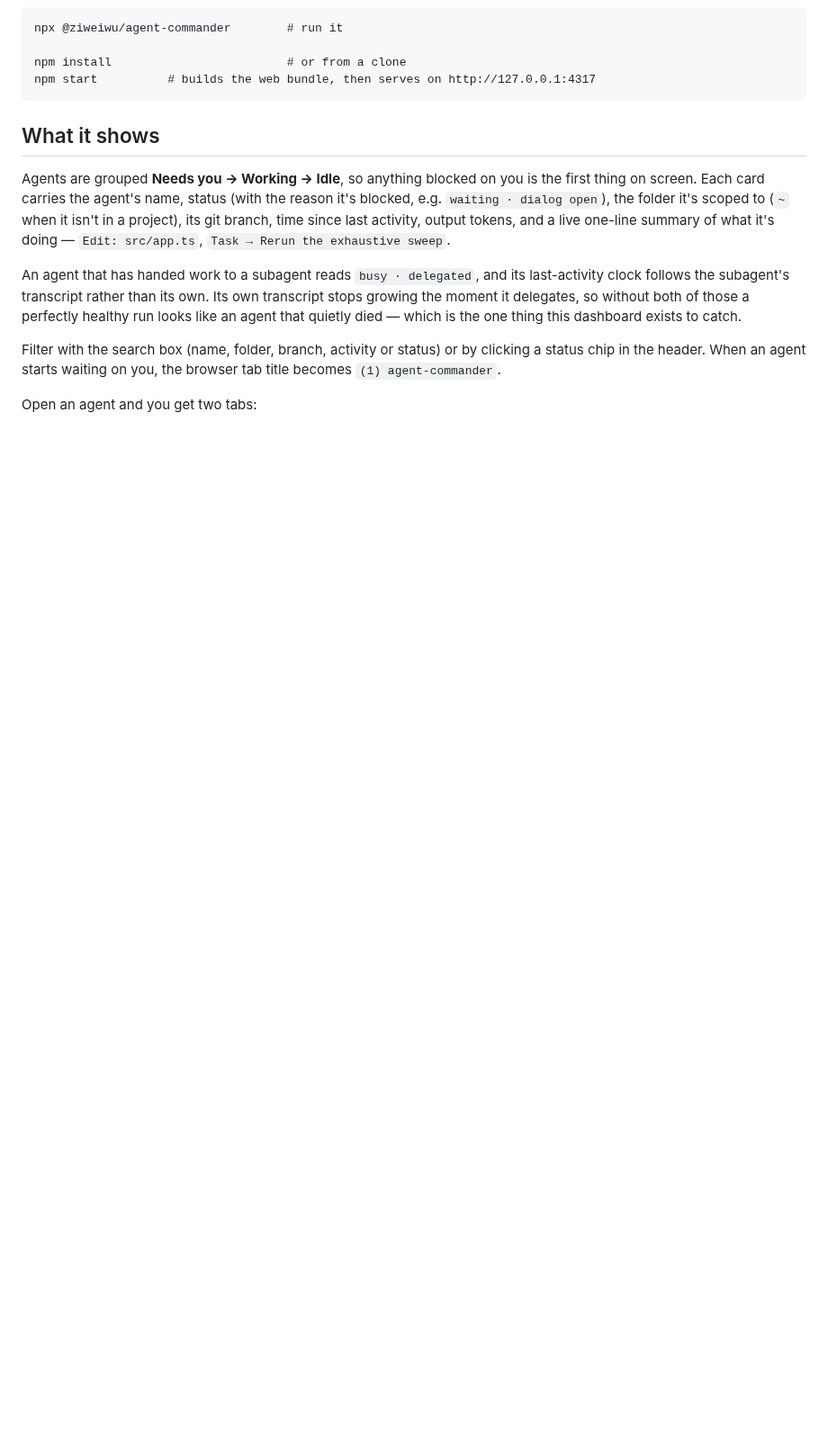
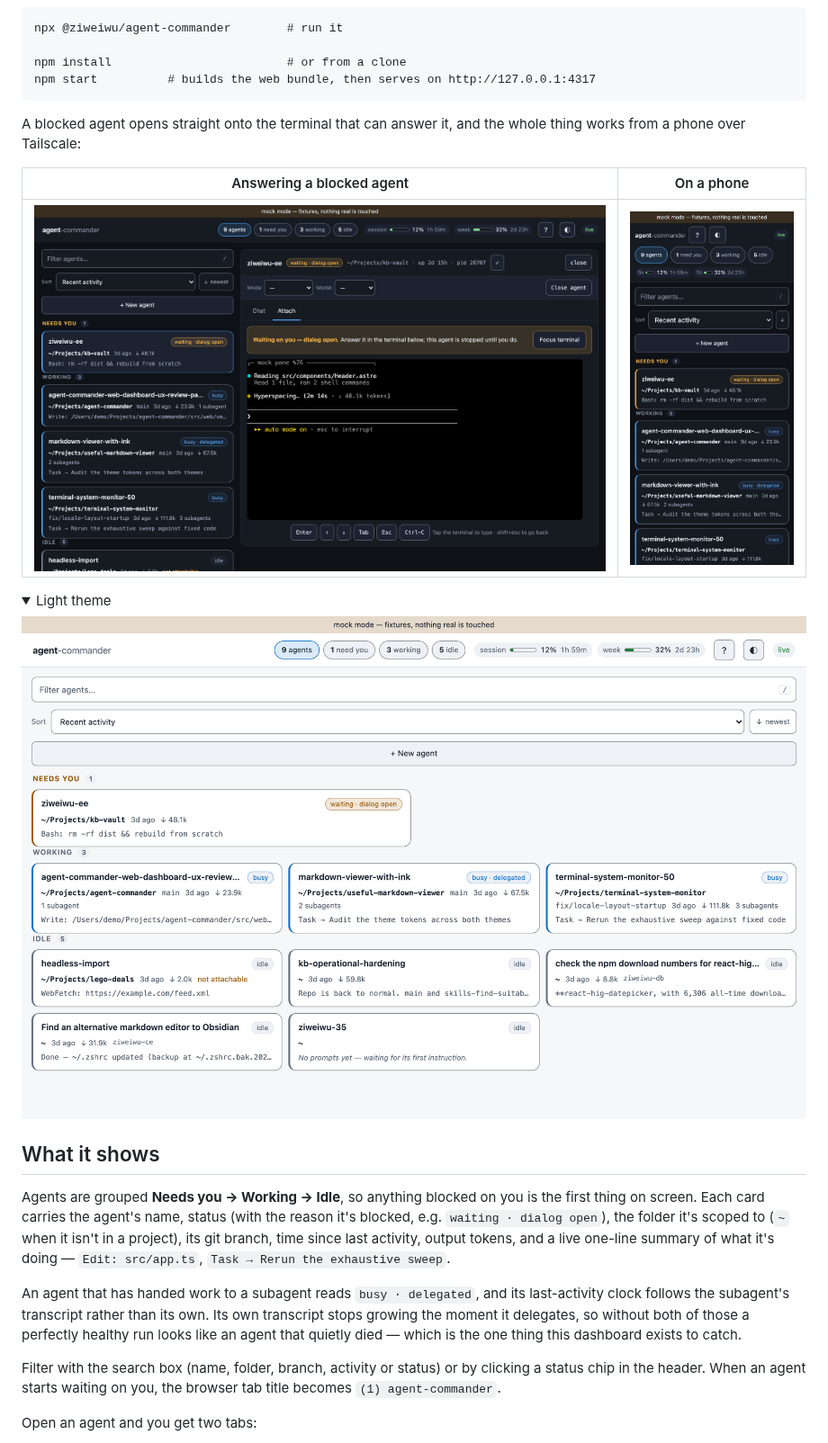
Before and after one commit to ziweiwu/agent-commander, a Markdown page: README.md, the part around one of its changes. Shown at 90% size. Drawn GitHub-style; pictures changed too: assets/agent-detail.png (added), assets/fleet-light.png (added), assets/phone.png (added); folded sections open; blank space fills up the shorter version.

Commit message:
Show the thing in the README
A dashboard is hard to argue for in prose. Adds the fleet view, a blocked
agent opened on the terminal that can answer it, the phone layout and the
light theme, captured from the mock fixtures so the shots can be
regenerated and cannot quietly drift from a real machine's data.

Image URLs are absolute rather than repo-relative because npmjs.com does
not resolve relative paths, and the same README has to render on both.

````diff
--- a/README.md
+++ b/README.md
@@ -14,6 +16,20 @@ npx @ziweiwu/agent-commander        # run it
 npm install                         # or from a clone
 npm start          # builds the web bundle, then serves on http://127.0.0.1:4317
 ```
+
+A blocked agent opens straight onto the terminal that can answer it, and the
+whole thing works from a phone over Tailscale:
+
+| Answering a blocked agent | On a phone |
+|---|---|
+| <img src="https://raw.githubusercontent.com/ziweiwu/agent-commander/main/assets/agent-detail.png" alt="An agent waiting on a permission dialog, opened on the Attach tab with a banner naming what it is waiting for" width="100%"> | <img src="https://raw.githubusercontent.com/ziweiwu/agent-commander/main/assets/phone.png" alt="The fleet view on a phone: a single column of agent cards with the filter chips and quota meters stacked in the header" width="240"> |
+
+<details>
+<summary>Light theme</summary>
+
+![The same fleet view in the light theme](https://raw.githubusercontent.com/ziweiwu/agent-commander/main/assets/fleet-light.png)
+
+</details>
 
 ## What it shows
 
````
Also changed, not shown: other parts of README.md (+2 -0 lines), assets/fleet-dark.png (added), 1 other file.
